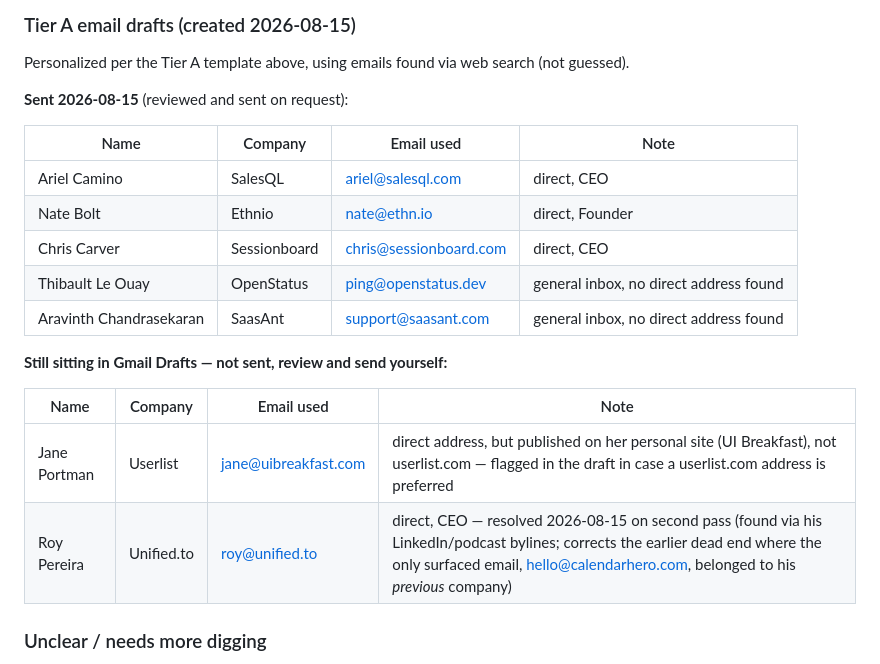
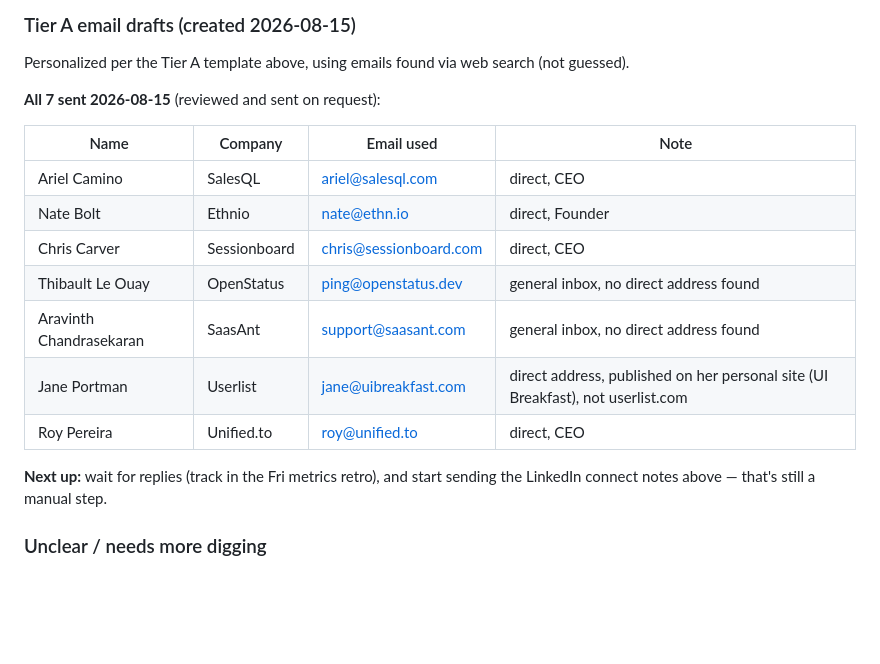
Before and after one commit to flanagans1989/truthpage, a Markdown page: GROWTH.md, the part around the change. Drawn GitHub-style; blank space fills up the shorter version.

Commit message:
GROWTH.md: record remaining 2 Tier A emails sent (Userlist/Unified.to)
All 7 Tier A cold emails from this batch are now sent. Next manual step is
sending the LinkedIn connect notes.

Co-Authored-By: Claude Sonnet 5 <noreply@anthropic.com>
Claude-Session: https://claude.ai/code/session_01EBeX9QT84uxCv8Mk7ryMYe

```diff
--- a/GROWTH.md
+++ b/GROWTH.md
@@ -217,7 +217,7 @@ address).
 
 Personalized per the Tier A template above, using emails found via web search (not guessed).
 
-**Sent 2026-08-15** (reviewed and sent on request):
+**All 7 sent 2026-08-15** (reviewed and sent on request):
 
 | Name | Company | Email used | Note |
 |---|---|---|---|
@@ -226,13 +226,11 @@ Personalized per the Tier A template above, using emails found via web search (n
 | Chris Carver | Sessionboard | chris@sessionboard.com | direct, CEO |
 | Thibault Le Ouay | OpenStatus | ping@openstatus.dev | general inbox, no direct address found |
 | Aravinth Chandrasekaran | SaasAnt | support@saasant.com | general inbox, no direct address found |
+| Jane Portman | Userlist | jane@uibreakfast.com | direct address, published on her personal site (UI Breakfast), not userlist.com |
+| Roy Pereira | Unified.to | roy@unified.to | direct, CEO |
 
-**Still sitting in Gmail Drafts — not sent, review and send yourself:**
-
-| Name | Company | Email used | Note |
-|---|---|---|---|
-| Jane Portman | Userlist | jane@uibreakfast.com | direct address, but published on her personal site (UI Breakfast), not userlist.com — flagged in the draft in case a userlist.com address is preferred |
-| Roy Pereira | Unified.to | roy@unified.to | direct, CEO — resolved 2026-08-15 on second pass (found via his LinkedIn/podcast bylines; corrects the earlier dead end where the only surfaced email, hello@calendarhero.com, belonged to his *previous* company) |
+**Next up:** wait for replies (track in the Fri metrics retro), and start sending the LinkedIn
+connect notes above — that's still a manual step.
 
 ### Unclear / needs more digging
 
```
